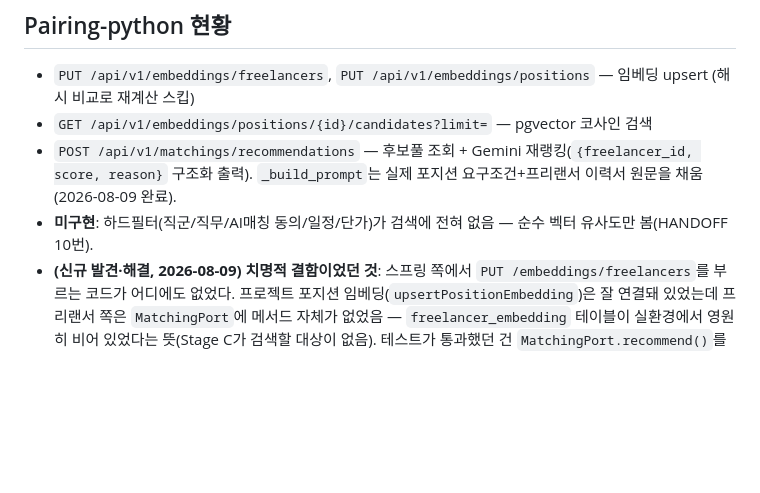
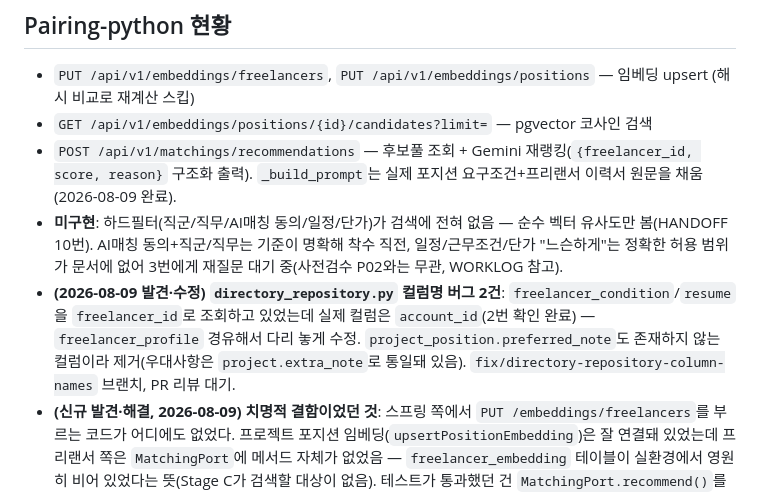
Before and after one commit to 52pairing/Pairing-backend, a Markdown page: .ai/STATE.md, the part around the change. Drawn GitHub-style; blank space fills up the shorter version.

```diff
--- a/.ai/STATE.md
+++ b/.ai/STATE.md
@@ -23,7 +23,8 @@ AI매칭 전체 파이프라인 (요구사항 R01~R05). 관련 레포 2개:
 - `PUT /api/v1/embeddings/freelancers`, `PUT /api/v1/embeddings/positions` — 임베딩 upsert (해시 비교로 재계산 스킵)
 - `GET /api/v1/embeddings/positions/{id}/candidates?limit=` — pgvector 코사인 검색
 - `POST /api/v1/matchings/recommendations` — 후보풀 조회 + Gemini 재랭킹(`{freelancer_id, score, reason}` 구조화 출력). `_build_prompt`는 실제 포지션 요구조건+프리랜서 이력서 원문을 채움(2026-08-09 완료).
-- **미구현**: 하드필터(직군/직무/AI매칭 동의/일정/단가)가 검색에 전혀 없음 — 순수 벡터 유사도만 봄(HANDOFF 10번).
+- **미구현**: 하드필터(직군/직무/AI매칭 동의/일정/단가)가 검색에 전혀 없음 — 순수 벡터 유사도만 봄(HANDOFF 10번). AI매칭 동의+직군/직무는 기준이 명확해 착수 직전, 일정/근무조건/단가 "느슨하게"는 정확한 허용 범위가 문서에 없어 3번에게 재질문 대기 중(사전검수 P02와는 무관, WORKLOG 참고).
+- **(2026-08-09 발견·수정) `directory_repository.py` 컬럼명 버그 2건**: `freelancer_condition`/`resume`을 `freelancer_id`로 조회하고 있었는데 실제 컬럼은 `account_id`(2번 확인 완료) — `freelancer_profile` 경유해서 다리 놓게 수정. `project_position.preferred_note`도 존재하지 않는 컬럼이라 제거(우대사항은 `project.extra_note`로 통일돼 있음). `fix/directory-repository-column-names` 브랜치, PR 리뷰 대기.
 - **(신규 발견·해결, 2026-08-09) 치명적 결함이었던 것**: 스프링 쪽에서 `PUT /embeddings/freelancers`를 부르는 코드가 어디에도 없었다. 프로젝트 포지션 임베딩(`upsertPositionEmbedding`)은 잘 연결돼 있었는데 프리랜서 쪽은 `MatchingPort`에 메서드 자체가 없었음 — `freelancer_embedding` 테이블이 실환경에서 영원히 비어 있었다는 뜻(Stage C가 검색할 대상이 없음). 테스트가 통과했던 건 `MatchingPort.recommend()`를 목 처리해서 실제 벡터 검색을 건너뛰었기 때문. `MatchingPort.upsertFreelancerEmbedding` 신규 추가 + 이력서 저장(`ResumeService.upsert`) 시 `ResumeUpdatedEvent` 발행 + 매칭의 `ResumeUpdatedEventListener`가 받아서 자기소개+경력사항으로 임베딩 재생성하도록 연결. `feature/matching-freelancer-embedding-trigger` 브랜치.
 
 ## Pairing-backend `matching` 도메인 현황 (2026-08-08 갱신)
```
Also changed, not shown: .ai/HANDOFF.md (+3 -0 lines), .ai/WORKLOG.md (+11 -1 lines).
